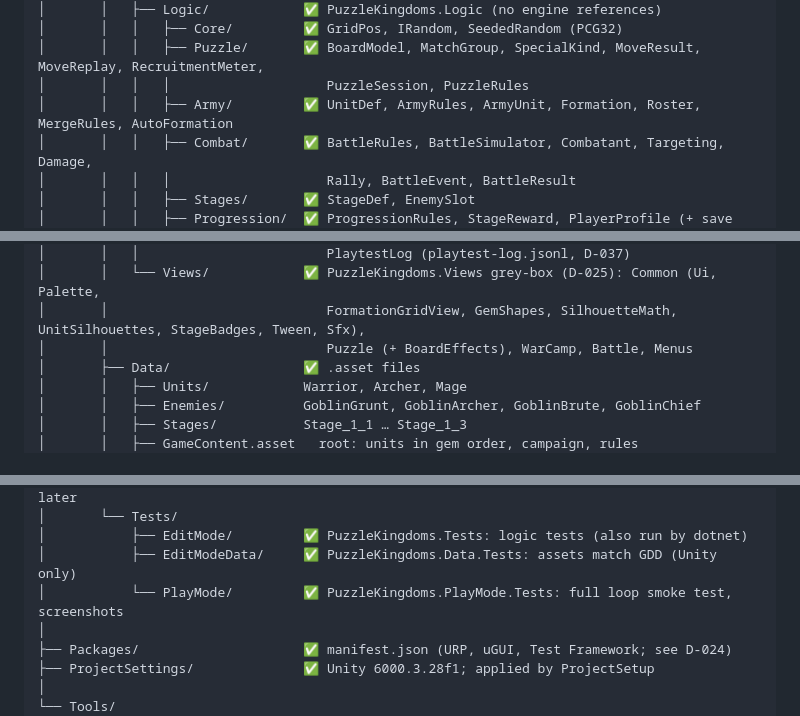
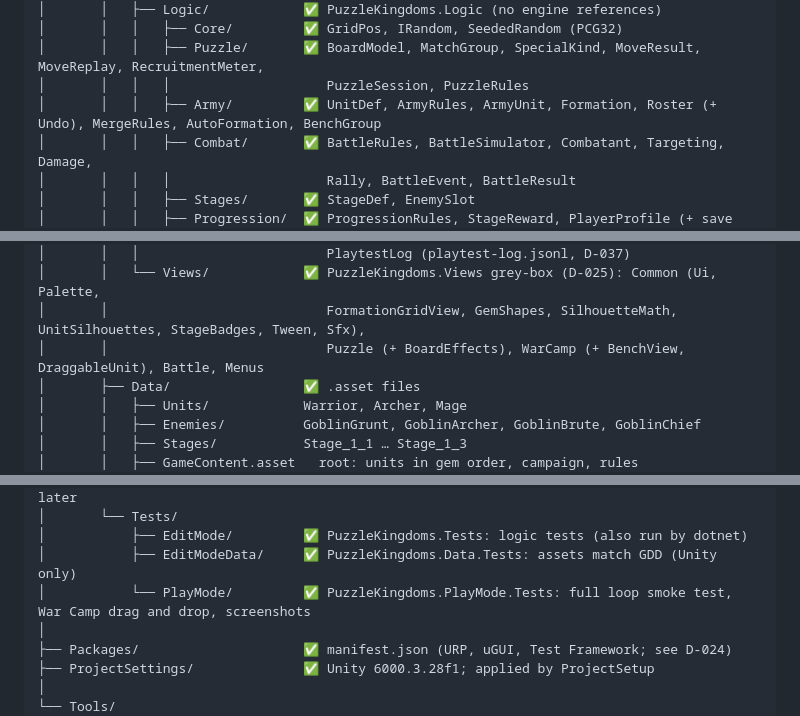
Before and after one commit to Iremir0/Puzzle-Kingdoms, a Markdown page: docs/STRUCTURE.md, 3 parts joined by grey strips. GitHub-like rendering.

```diff
--- a/docs/STRUCTURE.md
+++ b/docs/STRUCTURE.md
@@ -18,7 +18,7 @@ puzzle-kingdoms/
 │       │   │   ├── Core/         ✅ GridPos, IRandom, SeededRandom (PCG32)
 │       │   │   ├── Puzzle/       ✅ BoardModel, MatchGroup, SpecialKind, MoveResult, MoveReplay, RecruitmentMeter,
 │       │   │   │                    PuzzleSession, PuzzleRules
-│       │   │   ├── Army/         ✅ UnitDef, ArmyRules, ArmyUnit, Formation, Roster, MergeRules, AutoFormation
+│       │   │   ├── Army/         ✅ UnitDef, ArmyRules, ArmyUnit, Formation, Roster (+ Undo), MergeRules, AutoFormation, BenchGroup
 │       │   │   ├── Combat/       ✅ BattleRules, BattleSimulator, Combatant, Targeting, Damage,
 │       │   │   │                    Rally, BattleEvent, BattleResult
 │       │   │   ├── Stages/       ✅ StageDef, EnemySlot
@@ -35,7 +35,7 @@ puzzle-kingdoms/
 │       │   │                        PlaytestLog (playtest-log.jsonl, D-037)
 │       │   └── Views/            ✅ PuzzleKingdoms.Views grey-box (D-025): Common (Ui, Palette,
 │       │                            FormationGridView, GemShapes, SilhouetteMath, UnitSilhouettes, StageBadges, Tween, Sfx),
-│       │                            Puzzle (+ BoardEffects), WarCamp, Battle, Menus
+│       │                            Puzzle (+ BoardEffects), WarCamp (+ BenchView, DraggableUnit), Battle, Menus
 │       ├── Data/                 ✅ .asset files
 │       │   ├── Units/            Warrior, Archer, Mage
 │       │   ├── Enemies/          GoblinGrunt, GoblinArcher, GoblinBrute, GoblinChief
@@ -54,7 +54,7 @@ puzzle-kingdoms/
 │       └── Tests/
 │           ├── EditMode/         ✅ PuzzleKingdoms.Tests: logic tests (also run by dotnet)
 │           ├── EditModeData/     ✅ PuzzleKingdoms.Data.Tests: assets match GDD (Unity only)
-│           └── PlayMode/         ✅ PuzzleKingdoms.PlayMode.Tests: full loop smoke test, screenshots
+│           └── PlayMode/         ✅ PuzzleKingdoms.PlayMode.Tests: full loop smoke test, War Camp drag and drop, screenshots
 │
 ├── Packages/                     ✅ manifest.json (URP, uGUI, Test Framework; see D-024)
 ├── ProjectSettings/              ✅ Unity 6000.3.28f1; applied by ProjectSetup
```
Also changed, not shown: docs/BOARD.md (+1 -1 lines), docs/cards/PB-9.md (+41 -6 lines), docs/cards/img/pb-09-bench.png (added), 12 other files.
